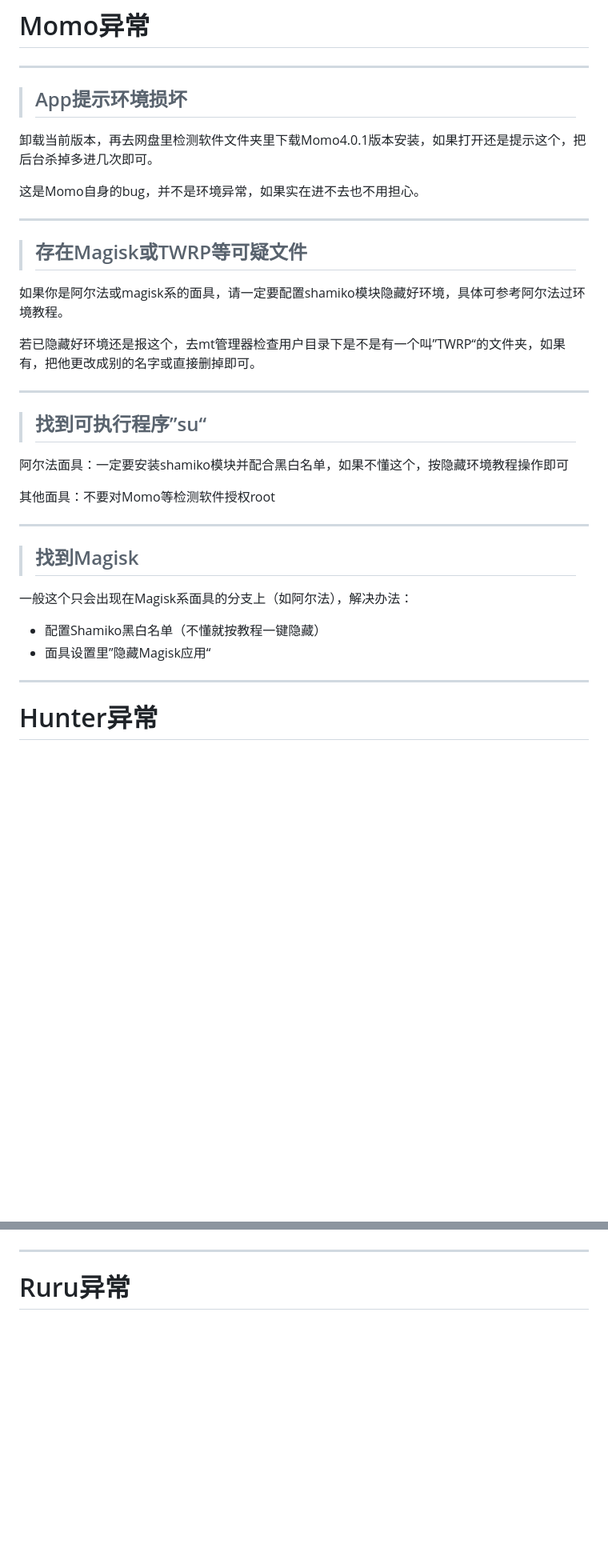
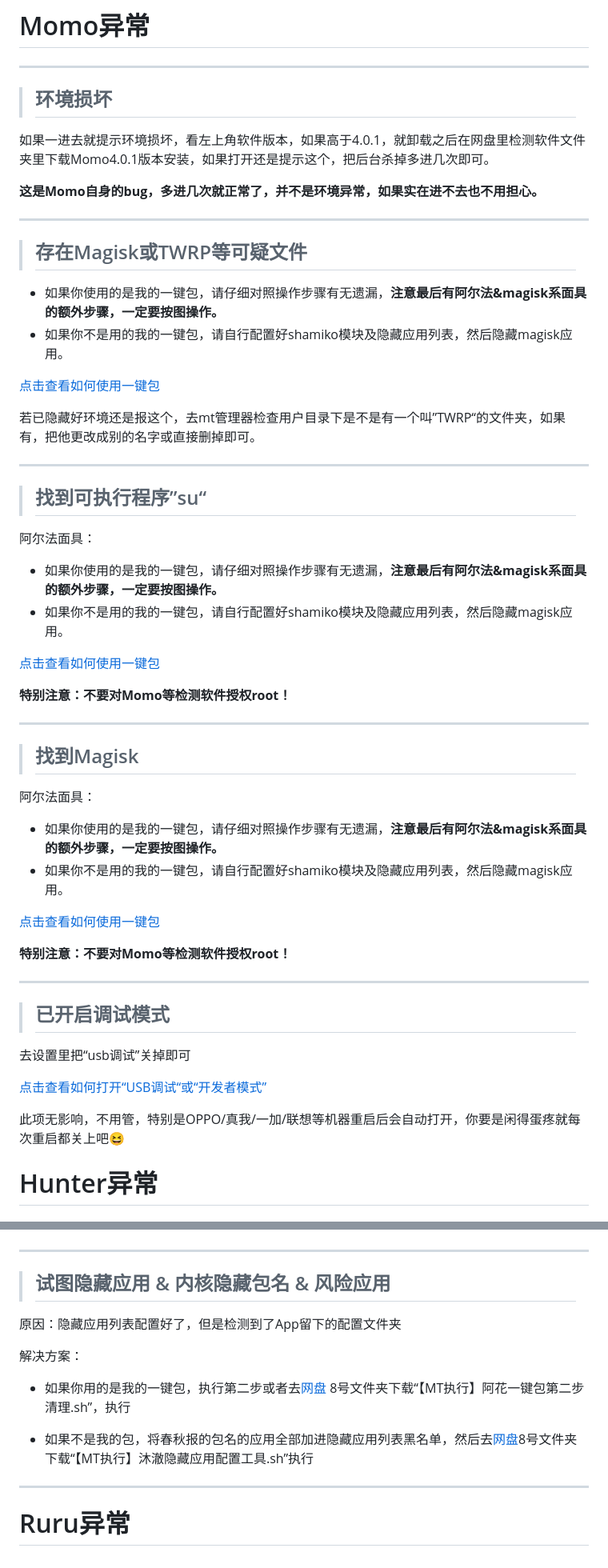
Before and after one commit to whisper4u/ahuadoc, a Markdown page: README.md, 2 parts joined by grey strips. Shown at 80% size. Drawn GitHub-style; blank space fills up the shorter version.

```diff
--- a/README.md
+++ b/README.md
@@ -194,17 +201,20 @@ Root检测软件就像是平常的模拟考试，考试的范围已经明牌给
 # Momo异常
 
 ---
->## App提示环境损坏
+>## 环境损坏
 
-卸载当前版本，再去网盘里检测软件文件夹里下载Momo4.0.1版本安装，如果打开还是提示这个，把后台杀掉多进几次即可。
+如果一进去就提示环境损坏，看左上角软件版本，如果高于4.0.1，就卸载之后在网盘里检测软件文件夹里下载Momo4.0.1版本安装，如果打开还是提示这个，把后台杀掉多进几次即可。
 
-这是Momo自身的bug，并不是环境异常，如果实在进不去也不用担心。
+**这是Momo自身的bug，多进几次就正常了，并不是环境异常，如果实在进不去也不用担心。**
 
 ---
 
 >## 存在Magisk或TWRP等可疑文件
 
-如果你是阿尔法或magisk系的面具，请一定要配置shamiko模块隐藏好环境，具体可参考阿尔法过环境教程。
+- 如果你使用的是我的一键包，请仔细对照操作步骤有无遗漏，**注意最后有阿尔法&magisk系面具的额外步骤，一定要按图操作。**
+- 如果你不是用的我的一键包，请自行配置好shamiko模块及隐藏应用列表，然后隐藏magisk应用。
+
+[点击查看如何使用一键包](#如何使用一键包)
 
 若已隐藏好环境还是报这个，去mt管理器检查用户目录下是不是有一个叫”TWRP“的文件夹，如果有，把他更改成别的名字或直接删掉即可。
 
@@ -212,21 +222,36 @@ Root检测软件就像是平常的模拟考试，考试的范围已经明牌给
 
 >## 找到可执行程序”su“
 
-阿尔法面具：一定要安装shamiko模块并配合黑白名单，如果不懂这个，按隐藏环境教程操作即可
+阿尔法面具：
+- 如果你使用的是我的一键包，请仔细对照操作步骤有无遗漏，**注意最后有阿尔法&magisk系面具的额外步骤，一定要按图操作。**
+- 如果你不是用的我的一键包，请自行配置好shamiko模块及隐藏应用列表，然后隐藏magisk应用。
 
-其他面具：不要对Momo等检测软件授权root
+[点击查看如何使用一键包](#如何使用一键包)
+
+**特别注意：不要对Momo等检测软件授权root！**
 
 
 ---
 
 >## 找到Magisk
 
-一般这个只会出现在Magisk系面具的分支上（如阿尔法），解决办法：
-- 配置Shamiko黑白名单（不懂就按教程一键隐藏）
-- 面具设置里”隐藏Magisk应用“
+阿尔法面具：
+- 如果你使用的是我的一键包，请仔细对照操作步骤有无遗漏，**注意最后有阿尔法&magisk系面具的额外步骤，一定要按图操作。**
+- 如果你不是用的我的一键包，请自行配置好shamiko模块及隐藏应用列表，然后隐藏magisk应用。
 
+[点击查看如何使用一键包](#如何使用一键包)
+
+**特别注意：不要对Momo等检测软件授权root！**
 
 ---
+
+>## 已开启调试模式
+
+去设置里把“usb调试”关掉即可
+
+[点击查看如何打开“USB调试“或“开发者模式”](#如何打开“USB调试“或“开发者模式”)
+
+此项无影响，不用管，特别是OPPO/真我/一加/联想等机器重启后会自动打开，你要是闲得蛋疼就每次重启都关上吧:satisfied:
 
 
 # Hunter异常
@@ -283,5 +308,16 @@ Root检测软件就像是平常的模拟考试，考试的范围已经明牌给
 
 ---
 
+>## 试图隐藏应用 & 内核隐藏包名 & 风险应用
+
+原因：隐藏应用列表配置好了，但是检测到了App留下的配置文件夹
+
+解决方案：
+- 如果你用的是我的一键包，执行第二步或者去[网盘](https://pan.quark.cn/s/b4f00dec1bca) 8号文件夹下载“【MT执行】阿花一键包第二步清理.sh”，执行
+
+- 如果不是我的包，将春秋报的包名的应用全部加进隐藏应用列表黑名单，然后去[网盘](https://pan.quark.cn/s/b4f00dec1bca)8号文件夹下载“【MT执行】沐澈隐藏应用配置工具.sh”执行
+
+---
+
 
 # Ruru异常
```
Also changed, not shown: other parts of README.md (+7 -0 lines).
